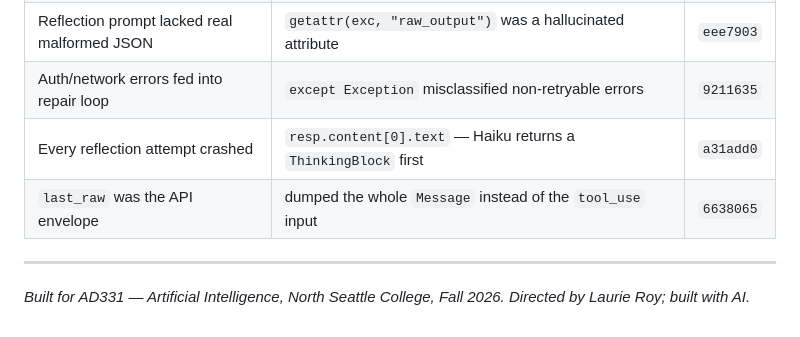
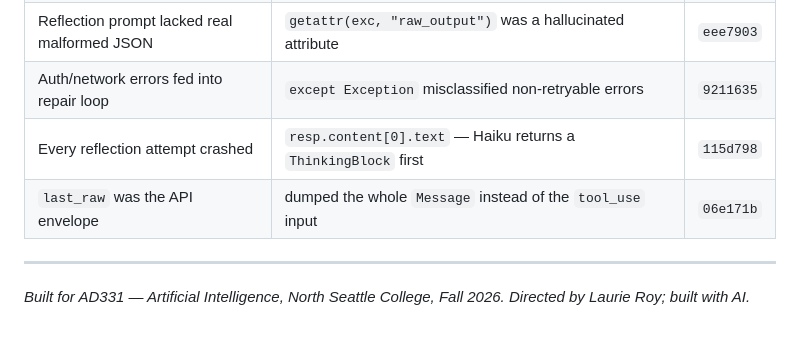
Before and after one commit to laurieroy/structured-data-extractor, a Markdown page: README.md, the part around the change. Rendered like a GitHub page.

Commit message:
Docs: Log M5 reflection/envelope bugs with fix commits and screenshot

```diff
--- a/README.md
+++ b/README.md
@@ -166,8 +166,8 @@ regression test (details in `ai_prompt_log.md`):
 | Messy values hit Pydantic unparsed | `parse_money`/`parse_date` dead on the primary path, absent on fallback/repair | `0d72718` |
 | Reflection prompt lacked real malformed JSON | `getattr(exc, "raw_output")` was a hallucinated attribute | `eee7903` |
 | Auth/network errors fed into repair loop | `except Exception` misclassified non-retryable errors | `9211635` |
-| Every reflection attempt crashed | `resp.content[0].text` — Haiku returns a `ThinkingBlock` first | `a31add0` |
-| `last_raw` was the API envelope | dumped the whole `Message` instead of the `tool_use` input | `6638065` |
+| Every reflection attempt crashed | `resp.content[0].text` — Haiku returns a `ThinkingBlock` first | `115d798` |
+| `last_raw` was the API envelope | dumped the whole `Message` instead of the `tool_use` input | `06e171b` |
 
 ---
 
```
Also changed, not shown: ai_prompt_log.md (+22 -2 lines), docs/screenshots/bug_screenshot.png (added).
